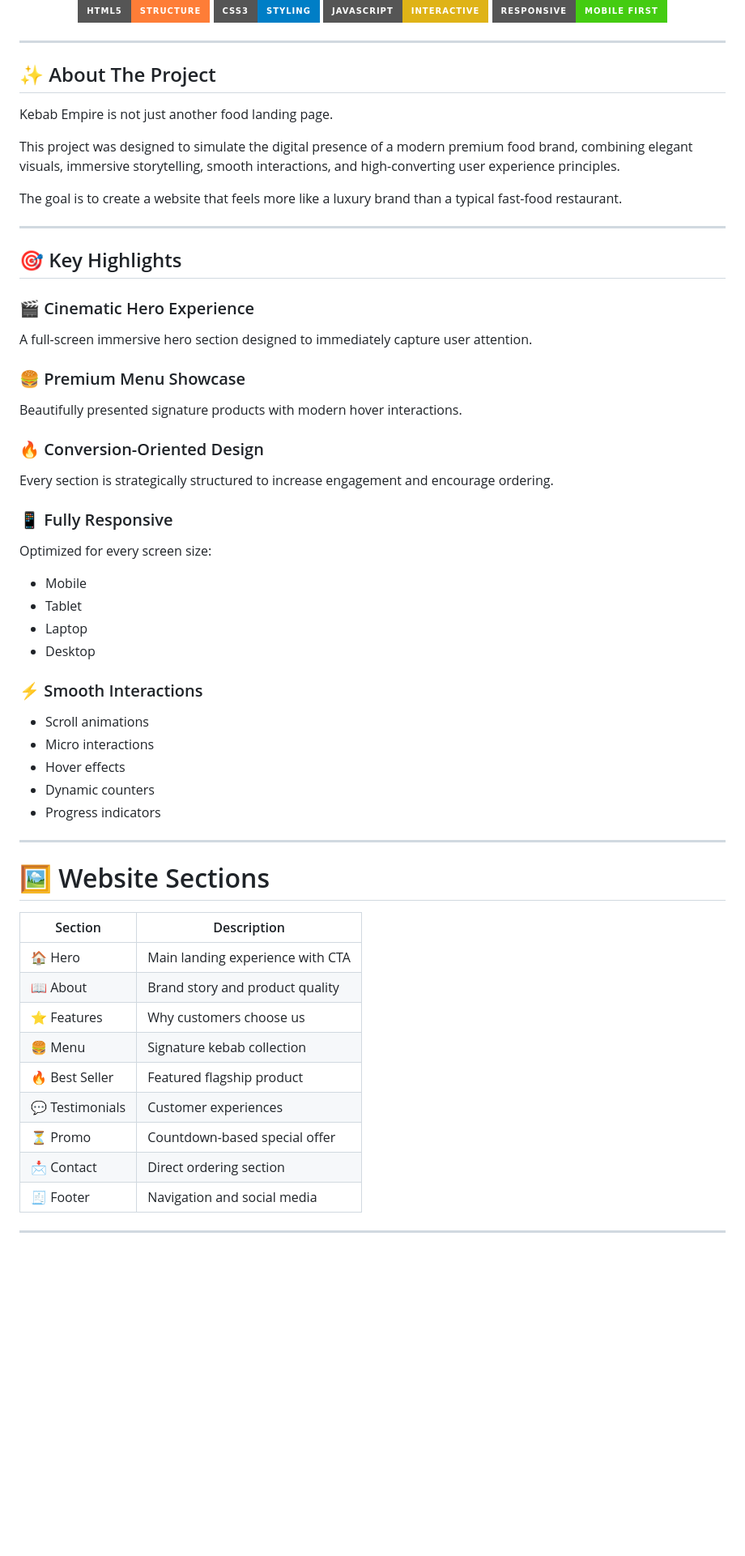
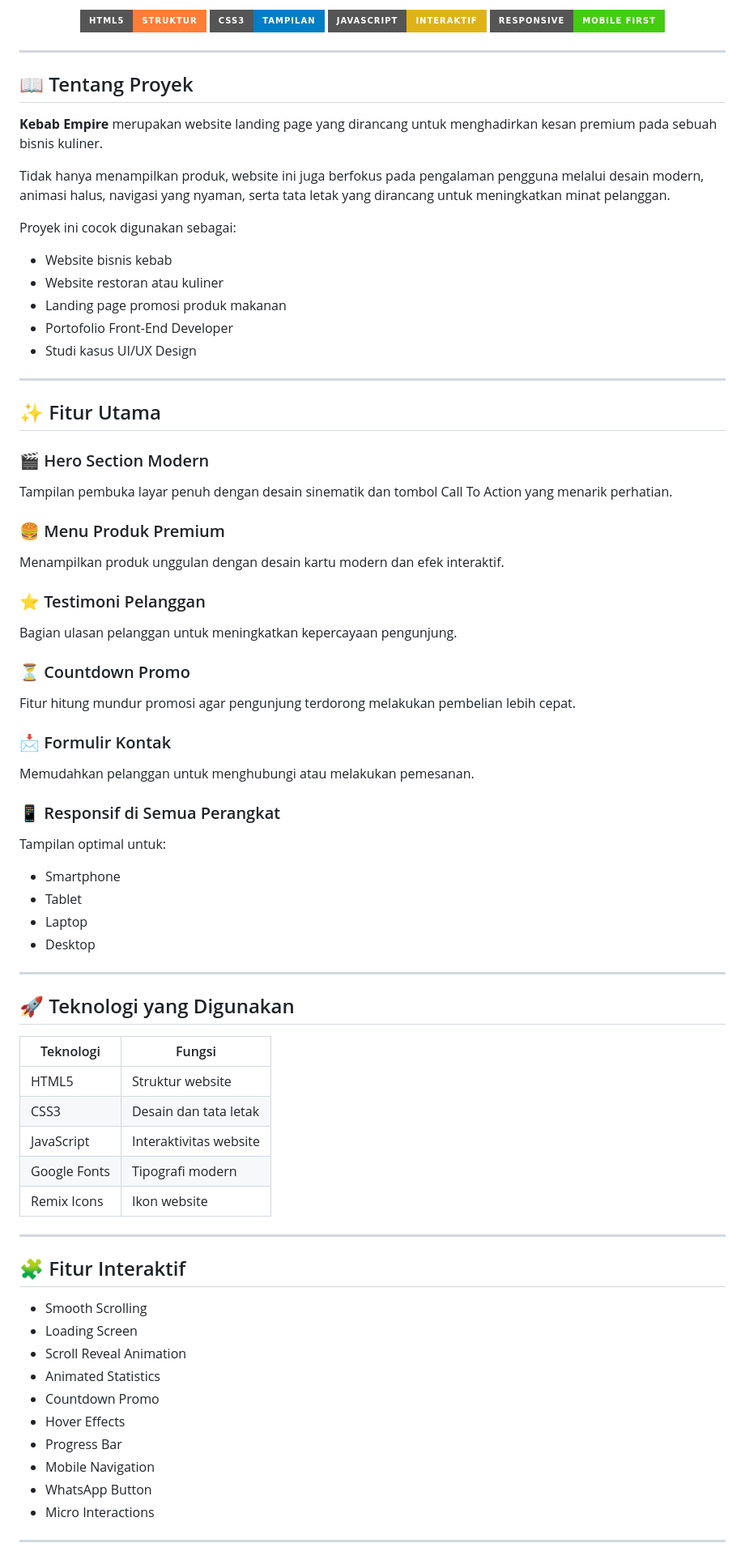
Before and after one commit to hammam09/usaha-kebab-fe, a Markdown page: README.md, the part around one of its changes. Shown at 81% size. Drawn GitHub-style; badges without logos; blank space fills up the shorter version.

Commit message:
Revise README.md for improved project description, features, and structure in Indonesian

```diff
--- a/README.md
+++ b/README.md
@@ -12,71 +10,88 @@ Built with pure HTML, CSS, and JavaScript, inspired by award-winning web experie
 
 <br>
 
-![HTML](https://img.shields.io/badge/HTML5-Structure-orange?style=for-the-badge&logo=html5)
-![CSS](https://img.shields.io/badge/CSS3-Styling-blue?style=for-the-badge&logo=css3)
-![JavaScript](https://img.shields.io/badge/JavaScript-Interactive-yellow?style=for-the-badge&logo=javascript)
+![HTML](https://img.shields.io/badge/HTML5-Struktur-orange?style=for-the-badge&logo=html5)
+![CSS](https://img.shields.io/badge/CSS3-Tampilan-blue?style=for-the-badge&logo=css3)
+![JavaScript](https://img.shields.io/badge/JavaScript-Interaktif-yellow?style=for-the-badge&logo=javascript)
 ![Responsive](https://img.shields.io/badge/Responsive-Mobile%20First-success?style=for-the-badge)
 
 </div>
 
 ---
 
-## ✨ About The Project
+## 📖 Tentang Proyek
 
-Kebab Empire is not just another food landing page.
+**Kebab Empire** merupakan website landing page yang dirancang untuk menghadirkan kesan premium pada sebuah bisnis kuliner.
 
-This project was designed to simulate the digital presence of a modern premium food brand, combining elegant visuals, immersive storytelling, smooth interactions, and high-converting user experience principles.
+Tidak hanya menampilkan produk, website ini juga berfokus pada pengalaman pengguna melalui desain modern, animasi halus, navigasi yang nyaman, serta tata letak yang dirancang untuk meningkatkan minat pelanggan.
 
-The goal is to create a website that feels more like a luxury brand than a typical fast-food restaurant.
+Proyek ini cocok digunakan sebagai:
+
+- Website bisnis kebab
+- Website restoran atau kuliner
+- Landing page promosi produk makanan
+- Portofolio Front-End Developer
+- Studi kasus UI/UX Design
 
 ---
 
-## 🎯 Key Highlights
+## ✨ Fitur Utama
 
-### 🎬 Cinematic Hero Experience
+### 🎬 Hero Section Modern
 
-A full-screen immersive hero section designed to immediately capture user attention.
+Tampilan pembuka layar penuh dengan desain sinematik dan tombol Call To Action yang menarik perhatian.
 
-### 🍔 Premium Menu Showcase
+### 🍔 Menu Produk Premium
 
-Beautifully presented signature products with modern hover interactions.
+Menampilkan produk unggulan dengan desain kartu modern dan efek interaktif.
 
-### 🔥 Conversion-Oriented Design
+### ⭐ Testimoni Pelanggan
 
-Every section is strategically structured to increase engagement and encourage ordering.
+Bagian ulasan pelanggan untuk meningkatkan kepercayaan pengunjung.
 
-### 📱 Fully Responsive
+### ⏳ Countdown Promo
 
-Optimized for every screen size:
+Fitur hitung mundur promosi agar pengunjung terdorong melakukan pembelian lebih cepat.
 
-- Mobile
+### 📩 Formulir Kontak
+
+Memudahkan pelanggan untuk menghubungi atau melakukan pemesanan.
+
+### 📱 Responsif di Semua Perangkat
+
+Tampilan optimal untuk:
+
+- Smartphone
 - Tablet
 - Laptop
 - Desktop
 
-### ⚡ Smooth Interactions
+---
 
-- Scroll animations
-- Micro interactions
-- Hover effects
-- Dynamic counters
-- Progress indicators
+## 🚀 Teknologi yang Digunakan
+
+| Teknologi | Fungsi |
+|------------|---------|
+| HTML5 | Struktur website |
+| CSS3 | Desain dan tata letak |
+| JavaScript | Interaktivitas website |
+| Google Fonts | Tipografi modern |
+| Remix Icons | Ikon website |
 
 ---
 
-# 🖼 Website Sections
+## 🧩 Fitur Interaktif
 
-| Section | Description |
-|----------|-------------|
-| 🏠 Hero | Main landing experience with CTA |
-| 📖 About | Brand story and product quality |
-| ⭐ Features | Why customers choose us |
-| 🍔 Menu | Signature kebab collection |
-| 🔥 Best Seller | Featured flagship product |
-| 💬 Testimonials | Customer experiences |
-| ⏳ Promo | Countdown-based special offer |
-| 📩 Contact | Direct ordering section |
-| 🧾 Footer | Navigation and social media |
+- Smooth Scrolling
+- Loading Screen
+- Scroll Reveal Animation
+- Animated Statistics
+- Countdown Promo
+- Hover Effects
+- Progress Bar
+- Mobile Navigation
+- WhatsApp Button
+- Micro Interactions
 
 ---
 
```
Also changed, not shown: other parts of README.md (+69 -88 lines).
